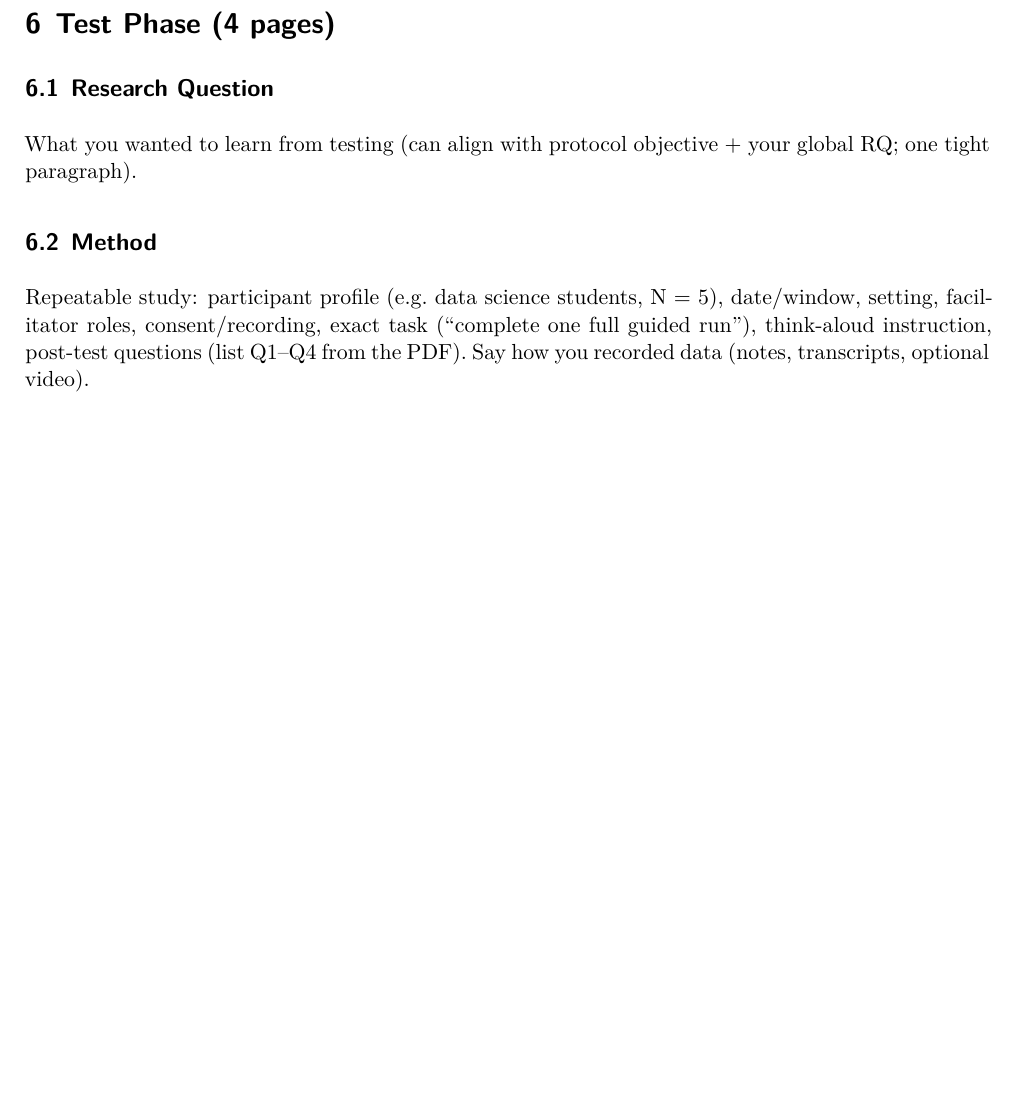
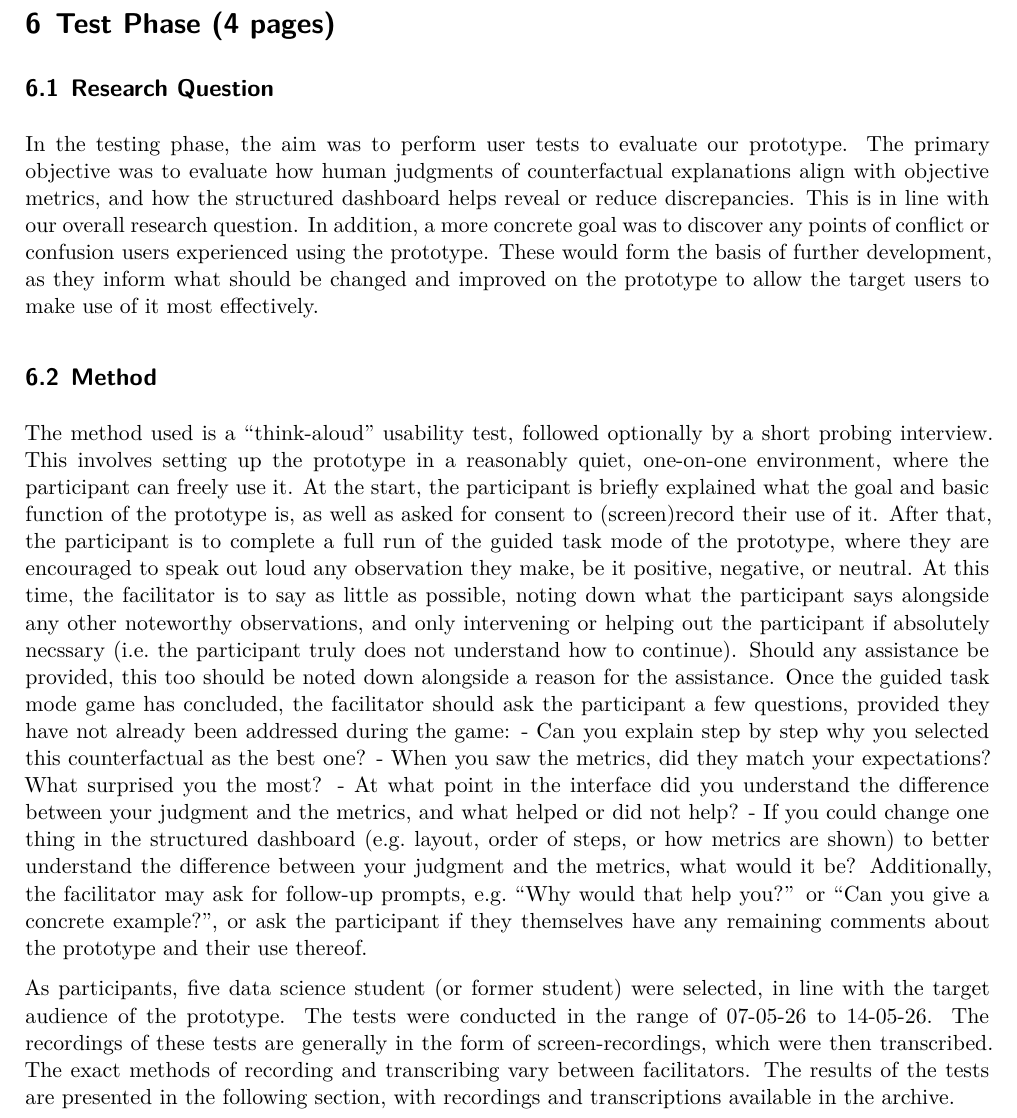
Before and after one commit to Rickderijk2002/XAI, a Quarto document (Report/Report XAI.qmd): part of page 21 of 32 before the commit and part of page 21 of 33 after it, cut so that both start at the same text, the shorter picture padded with empty space. Rendered offline with R 4.5, knitr and Pandoc in place of Quarto, then LaTeX, with nearby package versions.

Commit message:
First two subsections of test phase

```diff
--- a/Report/Report XAI.qmd
+++ b/Report/Report XAI.qmd
@@ -492,11 +492,23 @@ The Guided Task Mode was developed as a replacement to address the limitations o
 
 ## Research Question
 
-What you wanted to learn from testing (can align with protocol objective + your global RQ; one tight paragraph).
+In the testing phase, the aim was to perform user tests to evaluate our prototype.
+The primary objective was to evaluate how human judgments of counterfactual explanations align with objective metrics, and how the structured dashboard helps reveal or reduce discrepancies.
+This is in line with our overall research question. In addition, a more concrete goal was to discover any points of conflict or confusion users experienced using the prototype. These would form the basis of further development, as they inform what should be changed and improved on the prototype to allow the target users to make use of it most effectively.
 
 ## Method
 
-Repeatable study: participant profile (e.g. data science students, N = 5), date/window, setting, facilitator roles, consent/recording, exact task (“complete one full guided run”), think-aloud instruction, post-test questions (list Q1–Q4 from the PDF). Say how you recorded data (notes, transcripts, optional video).
+The method used is a "think-aloud" usability test, followed optionally by a short probing interview.
+This involves setting up the prototype in a reasonably quiet, one-on-one environment, where the participant can freely use it. At the start, the participant is briefly explained what the goal and basic function of the prototype is, as well as asked for consent to (screen)record their use of it. After that, the participant is to complete a full run of the guided task mode of the prototype, where they are encouraged to speak out loud any observation they make, be it positive, negative, or neutral. At this time, the facilitator is to say as little as possible, noting down what the participant says alongside any other noteworthy observations, and only intervening or helping out the participant if absolutely necssary (i.e. the participant truly does not understand how to continue). Should any assistance be provided, this too should be noted down alongside a reason for the assistance.
+Once the guided task mode game has concluded, the facilitator should ask the participant a few questions, provided they have not already been addressed during the game:
+- Can you explain step by step why you selected this counterfactual as the best one?
+- When you saw the metrics, did they match your expectations? What surprised you the most?
+- At what point in the interface did you understand the difference between your judgment and the metrics, and what helped or did not help?
+- If you could change one thing in the structured dashboard (e.g. layout, order of steps, or how metrics are shown) to better understand the difference between your judgment and the metrics, what would it be?
+Additionally, the facilitator may ask for follow-up prompts, e.g. "Why would that help you?" or "Can you give a concrete example?", or ask the participant if they themselves have any remaining comments about the prototype and their use thereof.
+
+As participants, five data science student (or former student) were selected, in line with the target audience of the prototype. The tests were conducted in the range of 07-05-26 to 14-05-26.
+The recordings of these tests are generally in the form of screen-recordings, which were then transcribed. The exact methods of recording and transcribing vary between facilitators. The results of the tests are presented in the following section, with recordings and transcriptions available in the archive.
 
 ## Results
 
```
